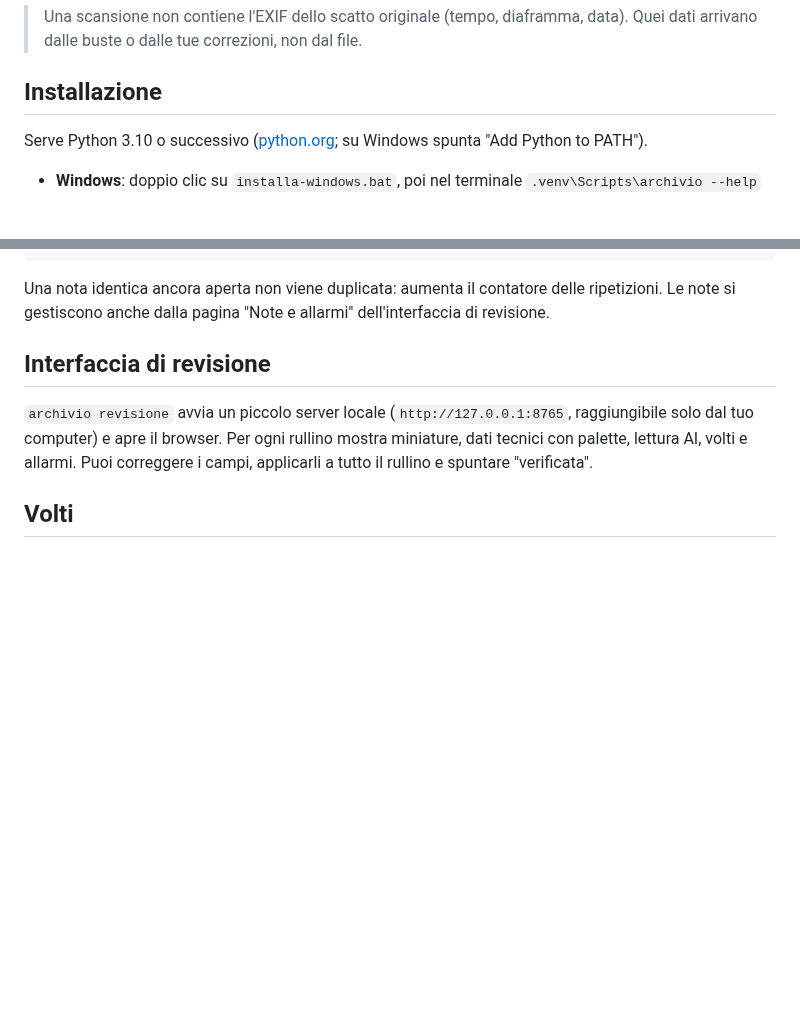
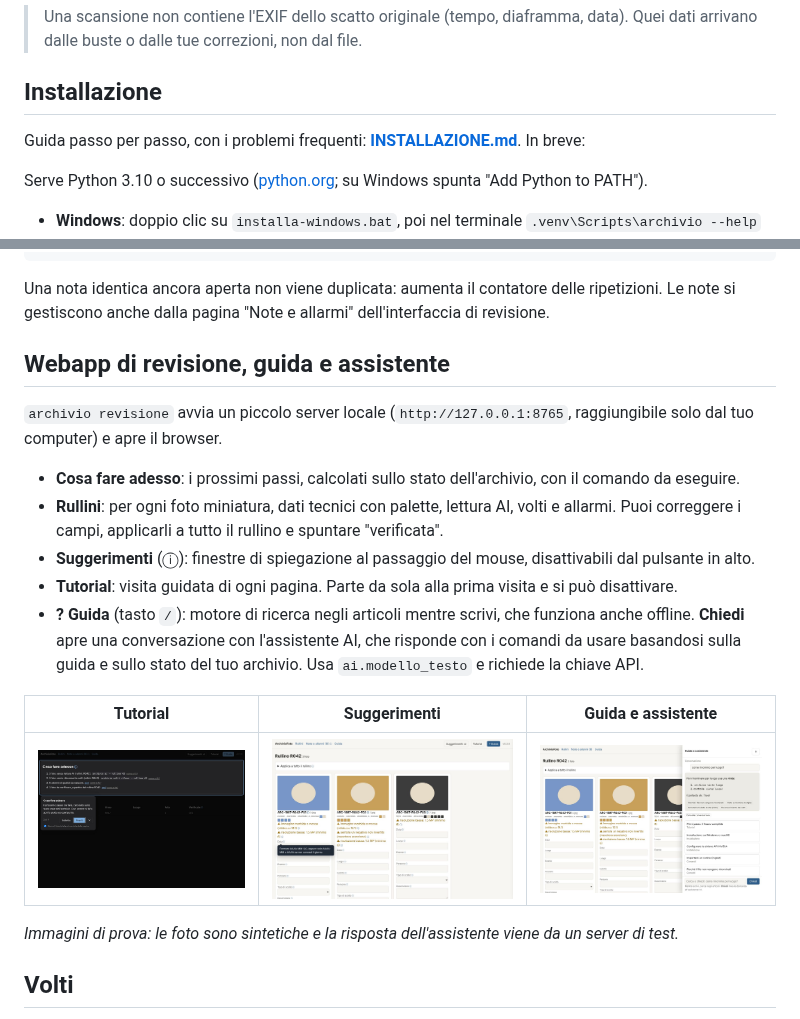
Before and after one commit to Vincio84n/consuelnza, a Markdown page: ArchivioFoto/README.md, 2 parts joined by grey strips. Rendered like a GitHub page; pictures changed too: ArchivioFoto/docs/guida-assistente.jpg (added), ArchivioFoto/docs/suggerimenti.jpg (added), ArchivioFoto/docs/tutorial.jpg (added); blank space fills up the shorter version.

````diff
--- a/ArchivioFoto/README.md
+++ b/ArchivioFoto/README.md
@@ -13,6 +13,8 @@ Versione e novità: [CHANGELOG.md](CHANGELOG.md) oppure `archivio versione --log
 > Una scansione non contiene l'EXIF dello scatto originale (tempo, diaframma, data). Quei dati arrivano dalle buste o dalle tue correzioni, non dal file.
 
 ## Installazione
+Guida passo per passo, con i problemi frequenti: **[INSTALLAZIONE.md](INSTALLAZIONE.md)**. In breve:
+
 Serve Python 3.10 o successivo ([python.org](https://www.python.org/downloads/); su Windows spunta "Add Python to PATH").
 
 - **Windows**: doppio clic su `installa-windows.bat`, poi nel terminale `.venv\Scripts\archivio --help`
@@ -61,8 +63,19 @@ archivio verifica --hash --rete                # controllo completo: ambiente, m
 ```
 Una nota identica ancora aperta non viene duplicata: aumenta il contatore delle ripetizioni. Le note si gestiscono anche dalla pagina "Note e allarmi" dell'interfaccia di revisione.
 
-## Interfaccia di revisione
-`archivio revisione` avvia un piccolo server locale (`http://127.0.0.1:8765`, raggiungibile solo dal tuo computer) e apre il browser. Per ogni rullino mostra miniature, dati tecnici con palette, lettura AI, volti e allarmi. Puoi correggere i campi, applicarli a tutto il rullino e spuntare "verificata".
+## Webapp di revisione, guida e assistente
+`archivio revisione` avvia un piccolo server locale (`http://127.0.0.1:8765`, raggiungibile solo dal tuo computer) e apre il browser.
+- **Cosa fare adesso**: i prossimi passi, calcolati sullo stato dell'archivio, con il comando da eseguire.
+- **Rullini**: per ogni foto miniatura, dati tecnici con palette, lettura AI, volti e allarmi. Puoi correggere i campi, applicarli a tutto il rullino e spuntare "verificata".
+- **Suggerimenti** (ⓘ): finestre di spiegazione al passaggio del mouse, disattivabili dal pulsante in alto.
+- **Tutorial**: visita guidata di ogni pagina. Parte da sola alla prima visita e si può disattivare.
+- **? Guida** (tasto `/`): motore di ricerca negli articoli mentre scrivi, che funziona anche offline. **Chiedi** apre una conversazione con l'assistente AI, che risponde con i comandi da usare basandosi sulla guida e sullo stato del tuo archivio. Usa `ai.modello_testo` e richiede la chiave API.
+
+| Tutorial | Suggerimenti | Guida e assistente |
+|---|---|---|
+| ![Tutorial](docs/tutorial.jpg) | ![Suggerimenti](docs/suggerimenti.jpg) | ![Guida e assistente](docs/guida-assistente.jpg) |
+
+*Immagini di prova: le foto sono sintetiche e la risposta dell'assistente viene da un server di test.*
 
 ## Volti
 Elaborati in locale con OpenCV: le foto non vengono inviate all'esterno. Alla prima esecuzione scarica i modelli (~40 MB) nella cartella `modelli/`.
````
Also changed, not shown: ArchivioFoto/CHANGELOG.md (+12 -0 lines), ArchivioFoto/INSTALLAZIONE.md (added, +92 -0 lines), README.md (added, +16 -0 lines), 9 other files.
